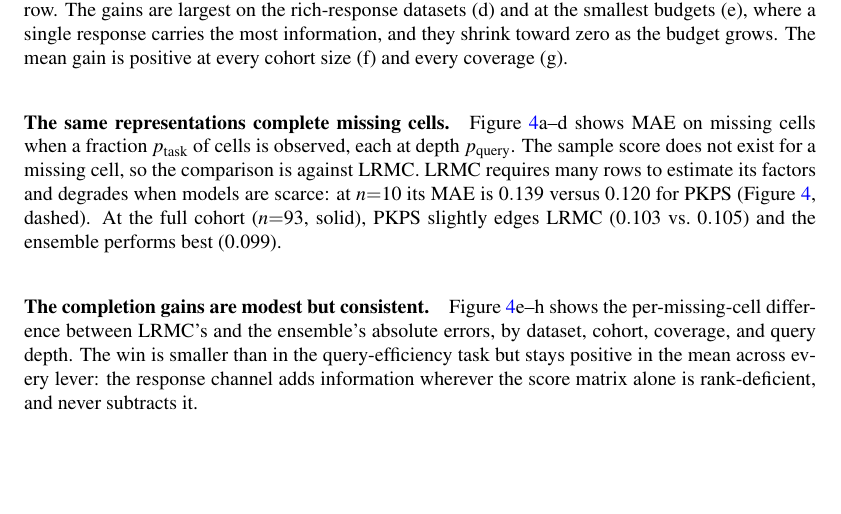
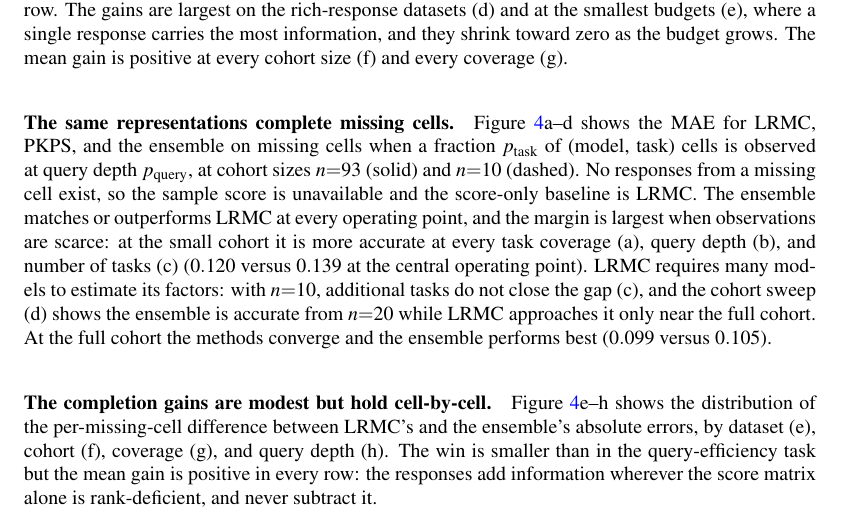
Before and after one commit to jataware/dkps, a LaTeX paper (paper/main.tex): part of page 9 of 21, cut so that both start at the same text, the shorter picture padded with empty space. Compiled offline with pdfLaTeX.

Commit message:
pkps paper: completion paragraphs tied to figure 4's rows
Top row: names methods and the solid/dashed cohort convention, states
the no-sample-score fact, anchors the scarcity claim per panel with the
n=10 central numbers, adds the tasks-do-not-rescue-LRMC observation
from (c) and the cohort crossover from (d), closes with the full-cohort
numbers. Bottom row: retitled to parallel the QE pair ('modest but hold
cell-by-cell'), rows named (e-h).

Co-Authored-By: Claude Fable 5 <noreply@anthropic.com>
Claude-Session: https://claude.ai/code/session_019VkDoLFnBiHFuUR33BoaNY

```diff
--- a/paper/main.tex
+++ b/paper/main.tex
@@ -619,21 +619,29 @@ zero as the budget grows.
 The mean gain is positive at every cohort size (f) and every coverage (g).
 
 \paragraph{The same representations complete missing cells.}
-Figure~\ref{fig:completion}a--d shows MAE on missing cells when a fraction
-$p_{\mathrm{task}}$ of cells is observed, each at depth $p_{\mathrm{query}}$.
-The sample score does not exist for a missing cell, so the comparison is against LRMC.
-LRMC requires many rows to estimate its factors and degrades when models are scarce: at
-$n{=}10$ its MAE is $0.139$ versus $0.120$ for \PKPS (Figure~\ref{fig:completion},
-dashed).
-At the full cohort ($n{=}93$, solid), \PKPS slightly edges LRMC ($0.103$ vs.\ $0.105$)
-and the ensemble performs best ($0.099$).
+Figure~\ref{fig:completion}a--d shows the MAE for LRMC, \PKPS, and the ensemble on
+missing cells when a fraction $p_{\mathrm{task}}$ of (model, task) cells is observed
+at query depth $p_{\mathrm{query}}$, at cohort sizes $n{=}93$ (solid) and $n{=}10$
+(dashed).
+No responses from a missing cell exist, so the sample score is unavailable and the
+score-only baseline is LRMC.
+The ensemble matches or outperforms LRMC at every operating point, and the margin is
+largest when observations are scarce: at the small cohort it is more accurate at
+every task coverage (a), query depth (b), and number of tasks (c)
+($0.120$ versus $0.139$ at the central operating point).
+LRMC requires many models to estimate its factors: with $n{=}10$, additional tasks
+do not close the gap (c), and the cohort sweep (d) shows the ensemble is accurate
+from $n{=}20$ while LRMC approaches it only near the full cohort.
+At the full cohort the methods converge and the ensemble performs best
+($0.099$ versus $0.105$).
 
-\paragraph{The completion gains are modest but consistent.}
-Figure~\ref{fig:completion}e--h shows the per-missing-cell difference between LRMC's
-and the ensemble's absolute errors, by dataset, cohort, coverage, and query depth.
-The win is smaller than in the query-efficiency task but stays positive in the mean
-across every lever: the response channel adds information wherever the score matrix
-alone is rank-deficient, and never subtracts it.
+\paragraph{The completion gains are modest but hold cell-by-cell.}
+Figure~\ref{fig:completion}e--h shows the distribution of the per-missing-cell
+difference between LRMC's and the ensemble's absolute errors, by dataset (e),
+cohort (f), coverage (g), and query depth (h).
+The win is smaller than in the query-efficiency task but the mean gain is positive
+in every row: the responses add information wherever the score matrix alone is
+rank-deficient, and never subtract it.
 
 \paragraph{The results are qualitatively similar on the Every Eval Ever suite.}
 The second suite shows the same qualitative behavior with a larger completion margin
```
Also changed, not shown: paper/main.pdf.
